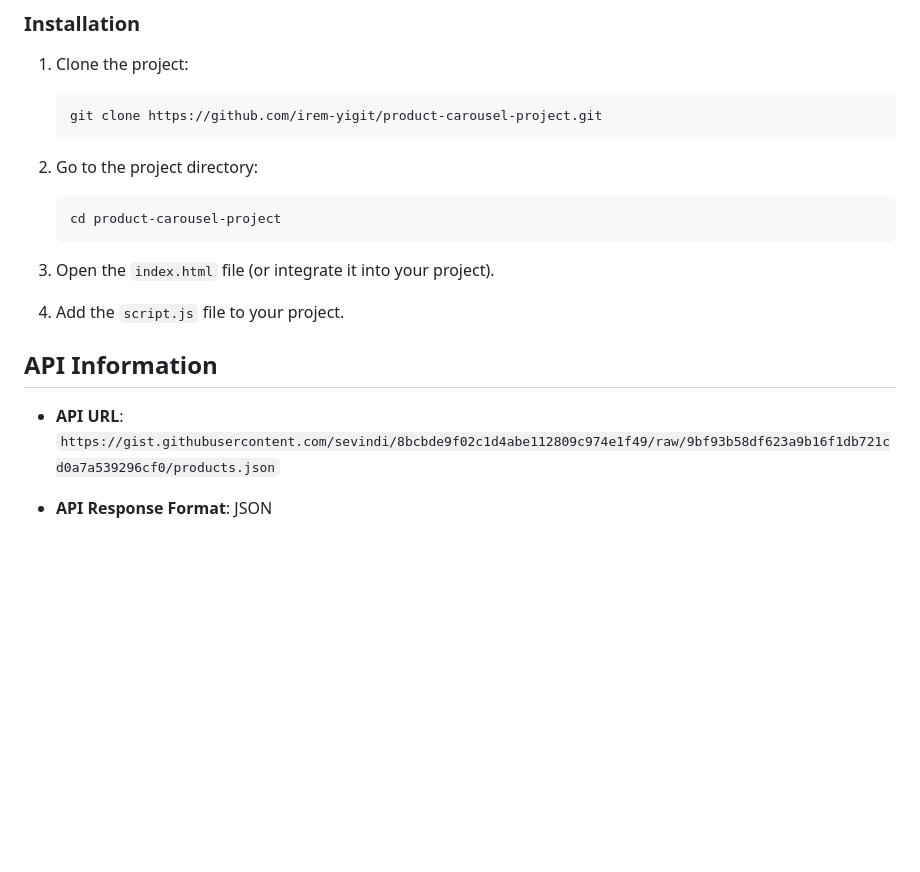
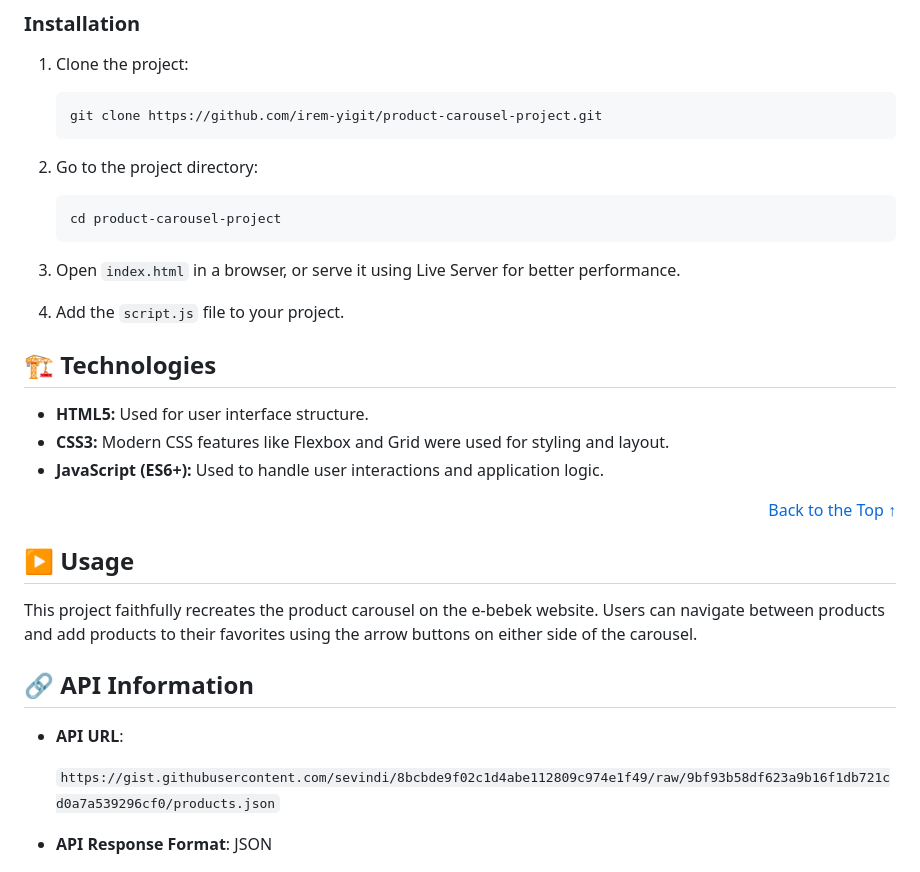
Before and after one commit to irem-yigit/ebebek-product-carousel, a Markdown page: README.md, the part around the change printed below. GitHub-like rendering; blank space fills up the shorter version.

````diff
--- a/README.md
+++ b/README.md
@@ -75,14 +63,25 @@ To run the project, you must have the following software installed on your syste
    ```bash
    cd product-carousel-project
    ```
-3. Open the `index.html` file (or integrate it into your project).
+3. Open `index.html` in a browser, or serve it using Live Server for better performance.
 
 4. Add the `script.js` file to your project.
 
+## 🏗️ Technologies
 
-## API Information
+- **HTML5:** Used for user interface structure.
+- **CSS3:** Modern CSS features like Flexbox and Grid were used for styling and layout.
+- **JavaScript (ES6+):** Used to handle user interactions and application logic.
+<p align="right"><a href="#readme-top">Back to the Top ↑ </a></p>
+
+## ▶️ Usage
+
+This project faithfully recreates the product carousel on the e-bebek website. Users can navigate between products and add products to their favorites using the arrow buttons on either side of the carousel.
+
+## 🔗 API Information
 
 - **API URL**:
+
     `https://gist.githubusercontent.com/sevindi/8bcbde9f02c1d4abe112809c974e1f49/raw/9bf93b58df623a9b16f1db721cd0a7a539296cf0/products.json`
 
 - **API Response Format**: JSON
````
Also changed, not shown: other parts of README.md (+15 -27 lines).
